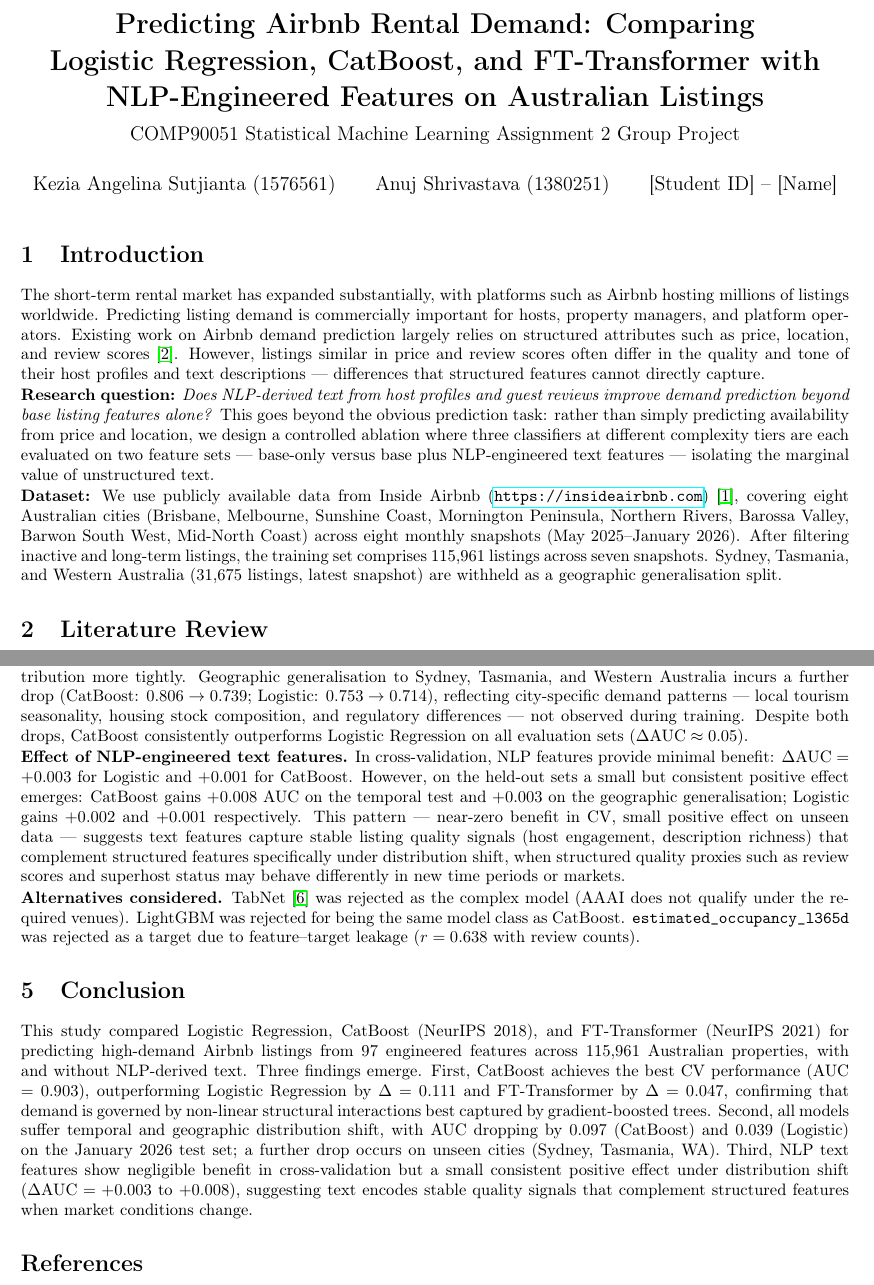
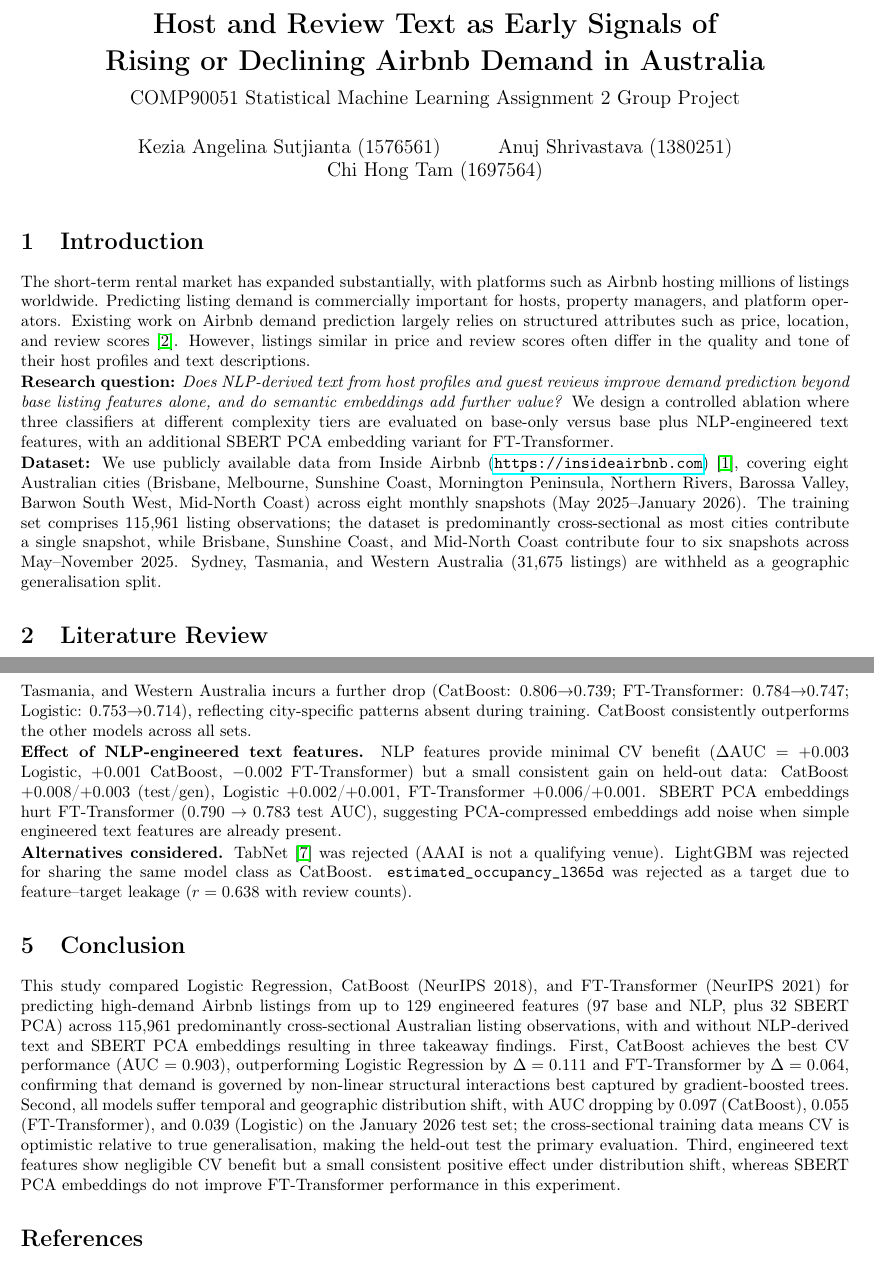
Before and after one commit to llKanull/stat_ml_a2, a LaTeX document (report/report.tex): two parts of pages 1 and 4 of 4, joined at a grey line, cut at the place of the change. Compiled offline with pdfLaTeX.

Commit message:
edit table result, analysis, and research question

```diff
--- a/report/report.tex
+++ b/report/report.tex
@@ -4,6 +4,7 @@
 \usepackage{graphicx}
 \usepackage{booktabs}
 \usepackage{multirow}
+\usepackage[justification=centering,singlelinecheck=false]{caption}
 \usepackage{float}
 \usepackage{listings}
 \usepackage[margin=1.7cm]{geometry}
@@ -20,11 +21,11 @@
   numbers=left,
   numberstyle=\tiny\color{gray},
 }
-\title{\textbf{Predicting Airbnb Rental Demand: Comparing\\
-Logistic Regression, CatBoost, and FT-Transformer with\\
-NLP-Engineered Features on Australian Listings}\\[0.4em]
+
+\title{\textbf{Host and Review Text as Early Signals of\\
+Rising or Declining Airbnb Demand in Australia}\\[0.4em]
 \large COMP90051 Statistical Machine Learning Assignment 2 Group Project}
-\author{Kezia Angelina Sutjianta (1576561) \and Anuj Shrivastava (1380251) \and [Student ID] -- [Name]}
+\author{Kezia Angelina Sutjianta (1576561) \and Anuj Shrivastava (1380251) \and Chi Hong Tam (1697564)}
 \date{}
 
 \begin{document}
@@ -40,25 +41,25 @@ commercially important for hosts, property managers, and platform operators.
 Existing work on Airbnb demand prediction largely relies on structured attributes
 such as price, location, and review scores \cite{rezazadeh2021}. However,
 listings similar in price and review scores often differ in the quality and tone
-of their host profiles and text descriptions --- differences that structured
-features cannot directly capture.
+of their host profiles and text descriptions.
 
 \textbf{Research question:} \textit{Does NLP-derived text from host profiles and
-guest reviews improve demand prediction beyond base listing features alone?}
-This goes beyond the obvious prediction task: rather than simply predicting
-availability from price and location, we design a controlled ablation where three
-classifiers at different complexity tiers are each evaluated on two feature sets
---- base-only versus base plus NLP-engineered text features --- isolating the
-marginal value of unstructured text.
+guest reviews improve demand prediction beyond base listing features alone, and
+do semantic embeddings add further value?} We design a controlled ablation where
+three classifiers at different complexity tiers are evaluated on base-only versus
+base plus NLP-engineered text features, with an additional SBERT PCA embedding
+variant for FT-Transformer.
 
 \textbf{Dataset:} We use publicly available data from Inside Airbnb
 (\url{https://insideairbnb.com}) \cite{insideairbnb}, covering eight Australian
 cities (Brisbane, Melbourne, Sunshine Coast, Mornington Peninsula, Northern
 Rivers, Barossa Valley, Barwon South West, Mid-North Coast) across eight monthly
-snapshots (May~2025--January~2026). After filtering inactive and long-term
-listings, the training set comprises 115{,}961 listings across seven snapshots.
-Sydney, Tasmania, and Western Australia (31{,}675 listings, latest snapshot) are
-withheld as a geographic generalisation split.
+snapshots (May~2025--January~2026). The training set comprises 115{,}961 listing
+observations; the dataset is predominantly cross-sectional as most cities
+contribute a single snapshot, while Brisbane, Sunshine Coast, and Mid-North Coast
+contribute four to six snapshots across May--November 2025. Sydney, Tasmania, and
+Western Australia (31{,}675 listings) are withheld as a geographic
+generalisation split.
 
 %──────────────────────────────────────────────────────────────────────────────
 \section{Literature Review}
@@ -315,8 +313,0 @@ snapshots while the test set is the January 2026 snapshot, capturing different
-seasonal demand patterns. CatBoost is more affected than Logistic because its
-deeper trees fit the training distribution more tightly. Geographic generalisation
-to Sydney, Tasmania, and Western Australia incurs a further drop (CatBoost:
-$0.806 \to 0.739$; Logistic: $0.753 \to 0.714$), reflecting city-specific demand
-patterns --- local tourism seasonality, housing stock composition, and regulatory
-differences --- not observed during training. Despite both drops, CatBoost
-consistently outperforms Logistic Regression on all evaluation sets
-($\Delta\text{AUC} \approx 0.05$).
@@ -323,21 +319,22 @@ consistently outperforms Logistic Regression on all evaluation sets
+2026. Geographic generalisation to Sydney, Tasmania, and Western Australia
+incurs a further drop (CatBoost: $0.806{\to}0.739$; FT-Transformer:
+$0.784{\to}0.747$; Logistic: $0.753{\to}0.714$), reflecting city-specific
+patterns absent during training. CatBoost consistently outperforms the other
+models across all sets.
 
 \textbf{Effect of NLP-engineered text features.}
-In cross-validation, NLP features provide minimal benefit: $\Delta\text{AUC}
-= +0.003$ for Logistic and $+0.001$ for CatBoost. However, on the held-out sets
-a small but consistent positive effect emerges: CatBoost gains $+0.008$ AUC on
-the temporal test and $+0.003$ on the geographic generalisation; Logistic gains
-$+0.002$ and $+0.001$ respectively. This pattern --- near-zero benefit in CV,
-small positive effect on unseen data --- suggests text features capture stable
-listing quality signals (host engagement, description richness) that complement
-structured features specifically under distribution shift, when structured quality
-proxies such as review scores and superhost status may behave differently in
-new time periods or markets.
+NLP features provide minimal CV benefit ($\Delta\text{AUC} = +0.003$ Logistic,
+$+0.001$ CatBoost, $-0.002$ FT-Transformer) but a small consistent gain on
+held-out data: CatBoost $+0.008$/$+0.003$ (test/gen), Logistic $+0.002$/$+0.001$,
+FT-Transformer $+0.006$/$+0.001$. SBERT PCA embeddings hurt FT-Transformer
+($0.790\to0.783$ test AUC), suggesting PCA-compressed embeddings add noise when
+simple engineered text features are already present.
 
 \textbf{Alternatives considered.}
-TabNet \cite{arik2021} was rejected as the complex model (AAAI does not qualify
-under the required venues). LightGBM was rejected for being the same model class
-as CatBoost. \texttt{estimated\_occupancy\_l365d} was rejected as a target due
-to feature--target leakage ($r = 0.638$ with review counts).
+TabNet \cite{arik2021} was rejected (AAAI is not a qualifying venue). LightGBM
+was rejected for sharing the same model class as CatBoost.
+\texttt{estimated\_occupancy\_l365d} was rejected as a target due to
+feature--target leakage ($r = 0.638$ with review counts).
 
 %──────────────────────────────────────────────────────────────────────────────
 \section{Conclusion}
@@ -345,21 +342,21 @@ to feature--target leakage ($r = 0.638$ with review counts).
 
 This study compared Logistic Regression, CatBoost (NeurIPS 2018), and
 FT-Transformer (NeurIPS 2021) for predicting high-demand Airbnb listings from
-97 engineered features across 115{,}961 Australian properties, with and without
-NLP-derived text. Three findings emerge. First, CatBoost achieves the best CV
-performance (AUC $= 0.903$), outperforming Logistic Regression by $\Delta = 0.111$
-and FT-Transformer by $\Delta = 0.047$, confirming that demand is governed by
+up to 129 engineered features (97 base and NLP, plus 32 SBERT PCA) across 115{,}961 predominantly cross-sectional Australian
+listing observations, with and without NLP-derived text and SBERT PCA embeddings resulting in three takeaway findings.  First, CatBoost achieves the best CV performance
+(AUC $= 0.903$), outperforming Logistic Regression by $\Delta = 0.111$ and
+FT-Transformer by $\Delta = 0.064$, confirming that demand is governed by
 non-linear structural interactions best captured by gradient-boosted trees.
 Second, all models suffer temporal and geographic distribution shift, with AUC
-dropping by $0.097$ (CatBoost) and $0.039$ (Logistic) on the January 2026 test
-set; a further drop occurs on unseen cities (Sydney, Tasmania, WA). Third, NLP
-text features show negligible benefit in cross-validation but a small consistent
-positive effect under distribution shift ($\Delta\text{AUC} = +0.003$ to $+0.008$),
-suggesting text encodes stable quality signals that complement structured features
-when market conditions change.
+dropping by $0.097$ (CatBoost), $0.055$ (FT-Transformer), and $0.039$ (Logistic)
+on the January 2026 test set; the cross-sectional training data means CV is
+optimistic relative to true generalisation, making the held-out test the primary
+evaluation. Third, engineered text features show negligible CV benefit but a
+small consistent positive effect under distribution shift, whereas SBERT PCA
+embeddings do not improve FT-Transformer performance in this experiment.
 
 %──────────────────────────────────────────────────────────────────────────────
-\begin{thebibliography}{9}
+\begin{thebibliography}{10}
 %──────────────────────────────────────────────────────────────────────────────
 
 \bibitem{insideairbnb}
```
Also changed, not shown: report/report.tex (134 more changed lines).
